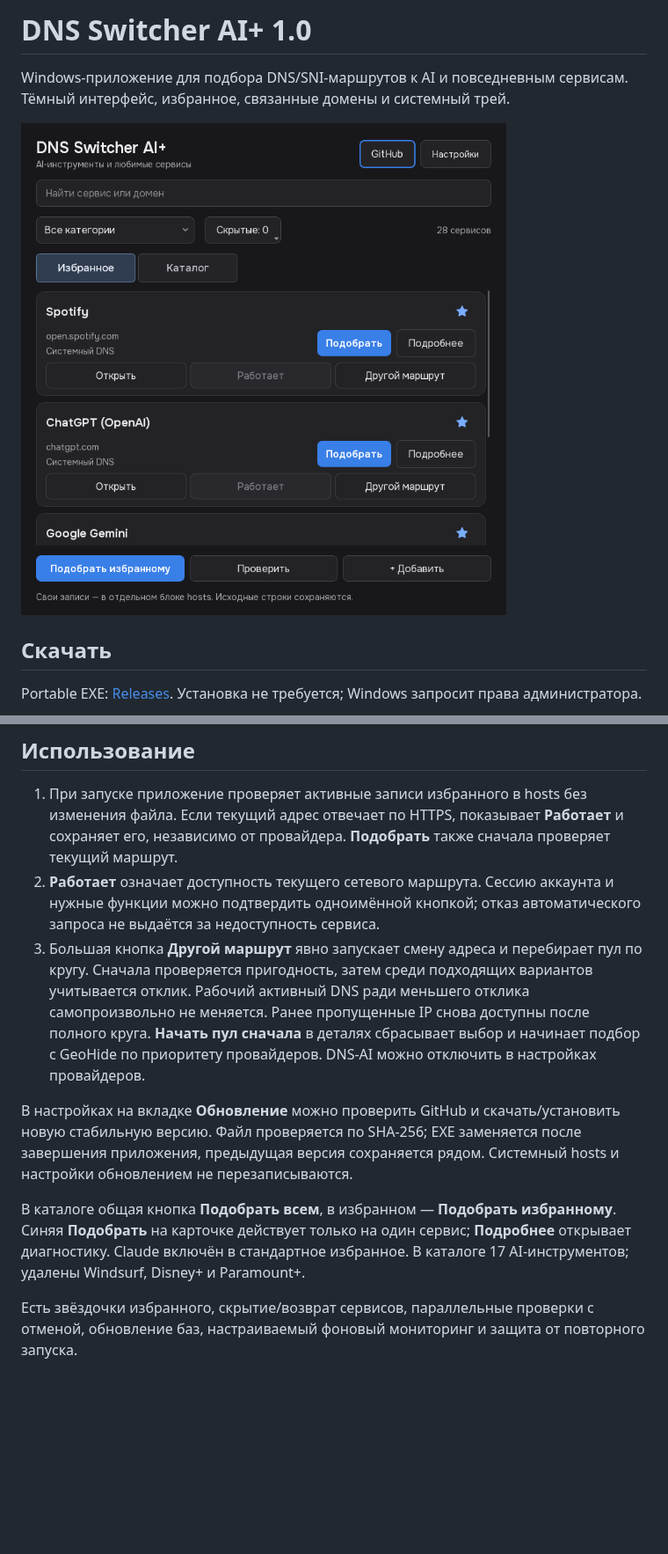
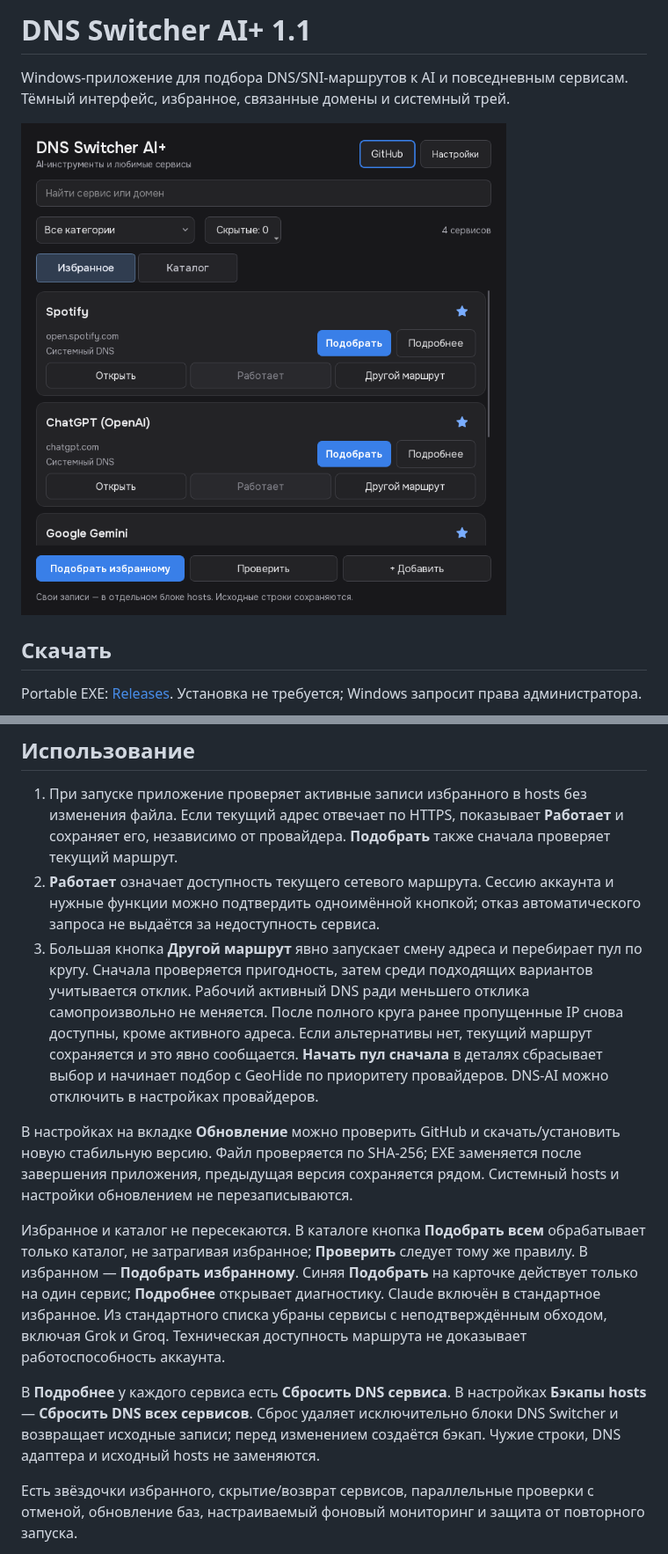
Before and after one commit to pryanus/dns-switcher-ai-plus, a Markdown page: README.md, 2 parts joined by grey strips. Shown at 88% size. Rendered like a GitHub page; pictures changed too: docs/screenshot-1.1.png (added); blank space fills up the shorter version.

```diff
--- a/README.md
+++ b/README.md
@@ -1,8 +1,8 @@
-# DNS Switcher AI+ 1.0
+# DNS Switcher AI+ 1.1
 
 Windows-приложение для подбора DNS/SNI-маршрутов к AI и повседневным сервисам. Тёмный интерфейс, избранное, связанные домены и системный трей.
 
-![Интерфейс](docs/screenshot-1.0-catalog.png)
+![Интерфейс](docs/screenshot-1.1.png)
 
 ## Скачать
 
@@ -14,11 +14,13 @@ Portable EXE: [Releases](https://github.com/pryanus/dns-switcher-ai-plus/release
 
 1. При запуске приложение проверяет активные записи избранного в hosts без изменения файла. Если текущий адрес отвечает по HTTPS, показывает **Работает** и сохраняет его, независимо от провайдера. **Подобрать** также сначала проверяет текущий маршрут.
 2. **Работает** означает доступность текущего сетевого маршрута. Сессию аккаунта и нужные функции можно подтвердить одноимённой кнопкой; отказ автоматического запроса не выдаётся за недоступность сервиса.
-3. Большая кнопка **Другой маршрут** явно запускает смену адреса и перебирает пул по кругу. Сначала проверяется пригодность, затем среди подходящих вариантов учитывается отклик. Рабочий активный DNS ради меньшего отклика самопроизвольно не меняется. Ранее пропущенные IP снова доступны после полного круга. **Начать пул сначала** в деталях сбрасывает выбор и начинает подбор с GeoHide по приоритету провайдеров. DNS-AI можно отключить в настройках провайдеров.
+3. Большая кнопка **Другой маршрут** явно запускает смену адреса и перебирает пул по кругу. Сначала проверяется пригодность, затем среди подходящих вариантов учитывается отклик. Рабочий активный DNS ради меньшего отклика самопроизвольно не меняется. После полного круга ранее пропущенные IP снова доступны, кроме активного адреса. Если альтернативы нет, текущий маршрут сохраняется и это явно сообщается. **Начать пул сначала** в деталях сбрасывает выбор и начинает подбор с GeoHide по приоритету провайдеров. DNS-AI можно отключить в настройках провайдеров.
 
 В настройках на вкладке **Обновление** можно проверить GitHub и скачать/установить новую стабильную версию. Файл проверяется по SHA-256; EXE заменяется после завершения приложения, предыдущая версия сохраняется рядом. Системный hosts и настройки обновлением не перезаписываются.
 
-В каталоге общая кнопка **Подобрать всем**, в избранном — **Подобрать избранному**. Синяя **Подобрать** на карточке действует только на один сервис; **Подробнее** открывает диагностику. Claude включён в стандартное избранное. В каталоге 17 AI-инструментов; удалены Windsurf, Disney+ и Paramount+.
+Избранное и каталог не пересекаются. В каталоге кнопка **Подобрать всем** обрабатывает только каталог, не затрагивая избранное; **Проверить** следует тому же правилу. В избранном — **Подобрать избранному**. Синяя **Подобрать** на карточке действует только на один сервис; **Подробнее** открывает диагностику. Claude включён в стандартное избранное. Из стандартного списка убраны сервисы с неподтверждённым обходом, включая Grok и Groq. Техническая доступность маршрута не доказывает работоспособность аккаунта.
+
+В **Подробнее** у каждого сервиса есть **Сбросить DNS сервиса**. В настройках **Бэкапы hosts** — **Сбросить DNS всех сервисов**. Сброс удаляет исключительно блоки DNS Switcher и возвращает исходные записи; перед изменением создаётся бэкап. Чужие строки, DNS адаптера и исходный hosts не заменяются.
 
 Есть звёздочки избранного, скрытие/возврат сервисов, параллельные проверки с отменой, обновление баз, настраиваемый фоновый мониторинг и защита от повторного запуска.
 
```
Also changed, not shown: other parts of README.md (+1 -1 lines), 11 other files.
